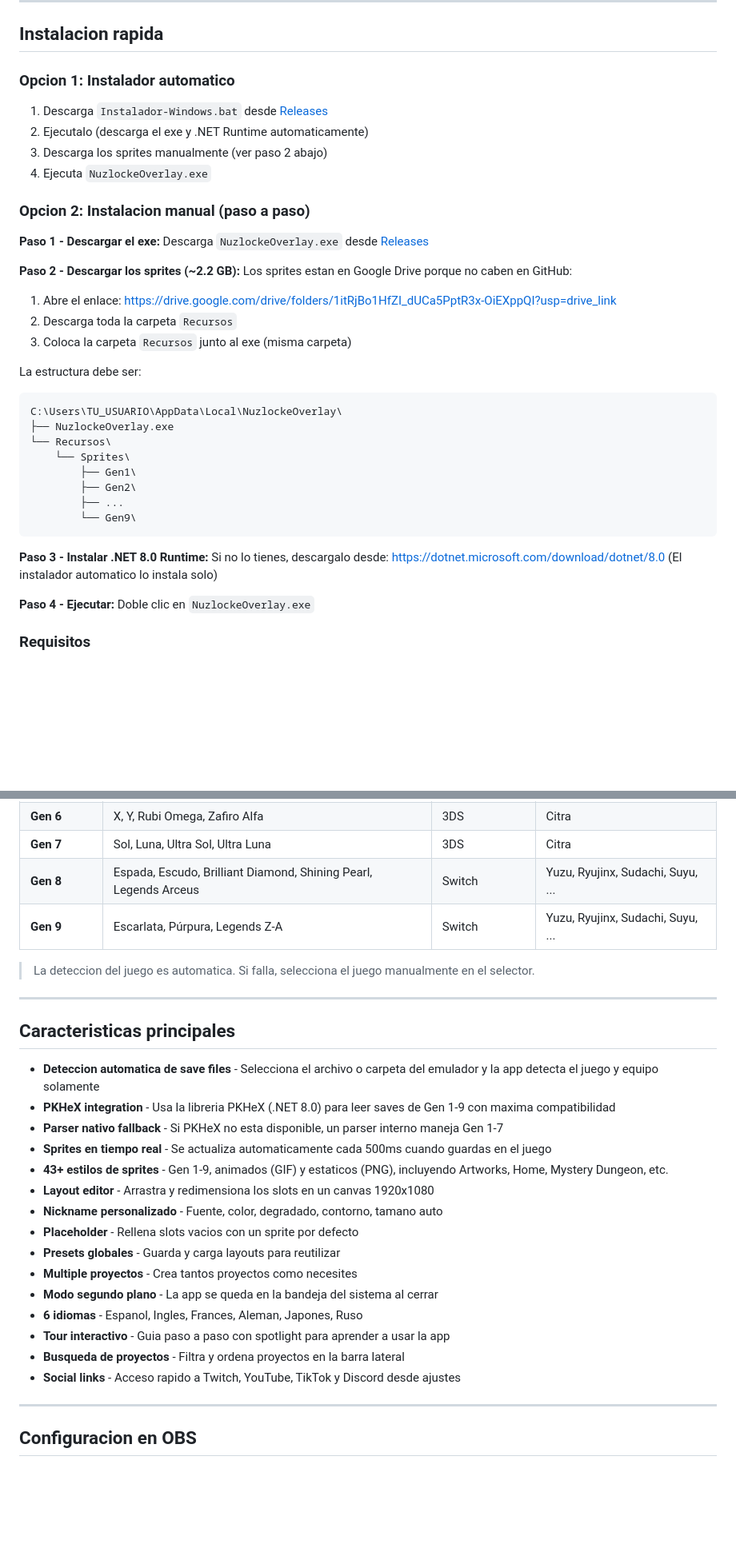
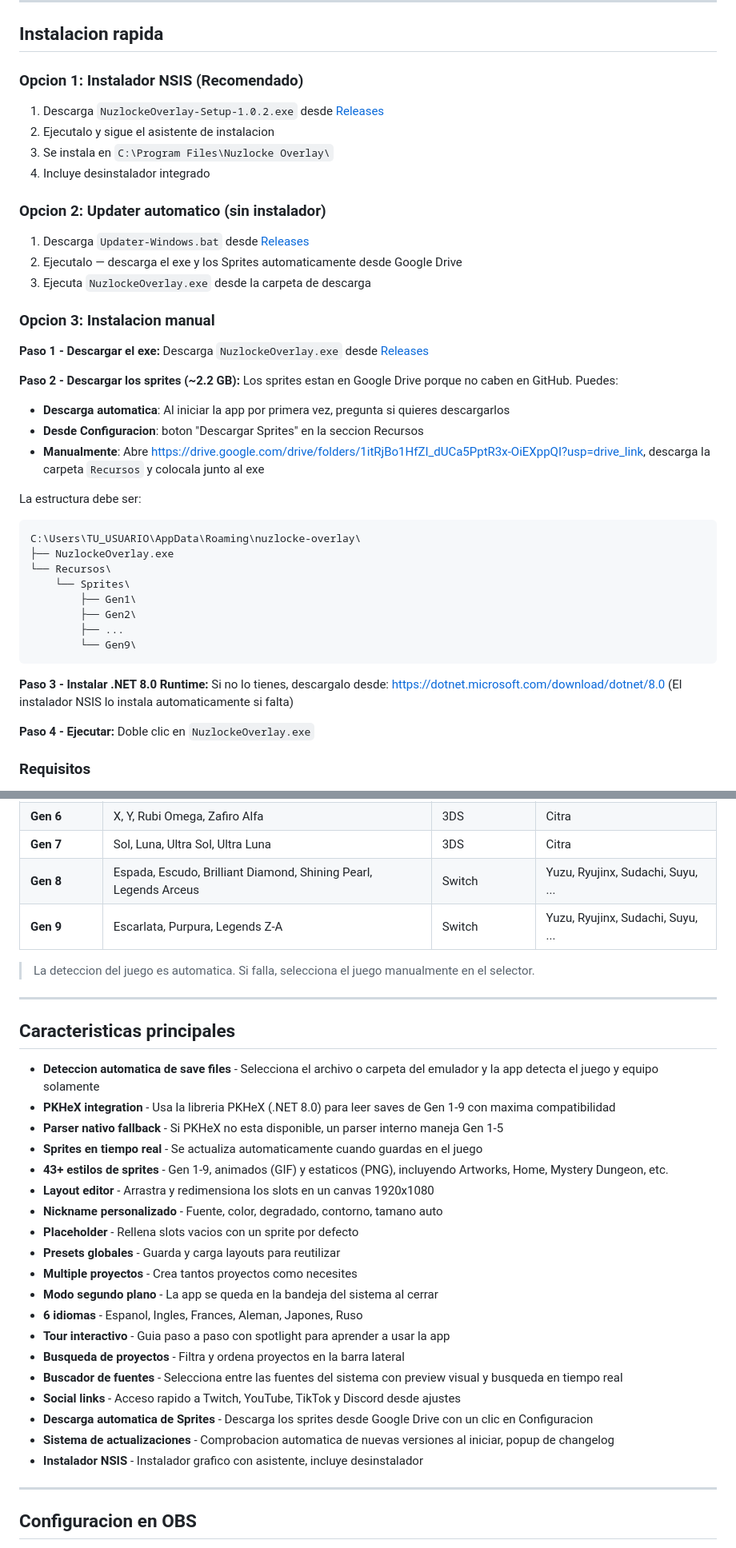
Before and after one commit to pokejgameryt-ship-it/nuzlocke-overlay, a Markdown page: README.md, 2 parts joined by grey strips. Shown at 80% size. GitHub-like rendering; blank space fills up the shorter version.

````diff
--- a/README.md
+++ b/README.md
@@ -34,27 +34,33 @@ Ideal para **streamers de Twitch y YouTube** que hacen runs Nuzlocke y quieren m
 
 ## Instalacion rapida
 
-### Opcion 1: Instalador automatico
+### Opcion 1: Instalador NSIS (Recomendado)
 
-1. Descarga `Instalador-Windows.bat` desde [Releases](https://github.com/pokejgameryt-ship-it/nuzlocke-overlay/releases)
-2. Ejecutalo (descarga el exe y .NET Runtime automaticamente)
-3. Descarga los sprites manualmente (ver paso 2 abajo)
-4. Ejecuta `NuzlockeOverlay.exe`
+1. Descarga `NuzlockeOverlay-Setup-1.0.2.exe` desde [Releases](https://github.com/pokejgameryt-ship-it/nuzlocke-overlay/releases)
+2. Ejecutalo y sigue el asistente de instalacion
+3. Se instala en `C:\Program Files\Nuzlocke Overlay\`
+4. Incluye desinstalador integrado
 
-### Opcion 2: Instalacion manual (paso a paso)
+### Opcion 2: Updater automatico (sin instalador)
+
+1. Descarga `Updater-Windows.bat` desde [Releases](https://github.com/pokejgameryt-ship-it/nuzlocke-overlay/releases)
+2. Ejecutalo — descarga el exe y los Sprites automaticamente desde Google Drive
+3. Ejecuta `NuzlockeOverlay.exe` desde la carpeta de descarga
+
+### Opcion 3: Instalacion manual
 
 **Paso 1 - Descargar el exe:**
 Descarga `NuzlockeOverlay.exe` desde [Releases](https://github.com/pokejgameryt-ship-it/nuzlocke-overlay/releases)
 
 **Paso 2 - Descargar los sprites (~2.2 GB):**
-Los sprites estan en Google Drive porque no caben en GitHub:
-1. Abre el enlace: https://drive.google.com/drive/folders/1itRjBo1HfZI_dUCa5PptR3x-OiEXppQI?usp=drive_link
-2. Descarga toda la carpeta `Recursos`
-3. Coloca la carpeta `Recursos` junto al exe (misma carpeta)
+Los sprites estan en Google Drive porque no caben en GitHub. Puedes:
+- **Descarga automatica**: Al iniciar la app por primera vez, pregunta si quieres descargarlos
+- **Desde Configuracion**: boton "Descargar Sprites" en la seccion Recursos
+- **Manualmente**: Abre https://drive.google.com/drive/folders/1itRjBo1HfZI_dUCa5PptR3x-OiEXppQI?usp=drive_link, descarga la carpeta `Recursos` y colocala junto al exe
 
 La estructura debe ser:
 ```
-C:\Users\TU_USUARIO\AppData\Local\NuzlockeOverlay\
+C:\Users\TU_USUARIO\AppData\Roaming\nuzlocke-overlay\
 ├── NuzlockeOverlay.exe
 └── Recursos\
     └── Sprites\
@@ -66,7 +72,7 @@ C:\Users\TU_USUARIO\AppData\Local\NuzlockeOverlay\
 
 **Paso 3 - Instalar .NET 8.0 Runtime:**
 Si no lo tienes, descargalo desde: https://dotnet.microsoft.com/download/dotnet/8.0
-(El instalador automatico lo instala solo)
+(El instalador NSIS lo instala automaticamente si falta)
 
 **Paso 4 - Ejecutar:**
 Doble clic en `NuzlockeOverlay.exe`
@@ -91,7 +97,7 @@ Doble clic en `NuzlockeOverlay.exe`
 | **Gen 6** | X, Y, Rubi Omega, Zafiro Alfa | 3DS | Citra |
 | **Gen 7** | Sol, Luna, Ultra Sol, Ultra Luna | 3DS | Citra |
 | **Gen 8** | Espada, Escudo, Brilliant Diamond, Shining Pearl, Legends Arceus | Switch | Yuzu, Ryujinx, Sudachi, Suyu, ... |
-| **Gen 9** | Escarlata, Púrpura, Legends Z-A | Switch | Yuzu, Ryujinx, Sudachi, Suyu, ... |
+| **Gen 9** | Escarlata, Purpura, Legends Z-A | Switch | Yuzu, Ryujinx, Sudachi, Suyu, ... |
 
 > La deteccion del juego es automatica. Si falla, selecciona el juego manualmente en el selector.
 
@@ -101,8 +107,8 @@ Doble clic en `NuzlockeOverlay.exe`
 
 - **Deteccion automatica de save files** - Selecciona el archivo o carpeta del emulador y la app detecta el juego y equipo solamente
 - **PKHeX integration** - Usa la libreria PKHeX (.NET 8.0) para leer saves de Gen 1-9 con maxima compatibilidad
-- **Parser nativo fallback** - Si PKHeX no esta disponible, un parser interno maneja Gen 1-7
-- **Sprites en tiempo real** - Se actualiza automaticamente cada 500ms cuando guardas en el juego
+- **Parser nativo fallback** - Si PKHeX no esta disponible, un parser interno maneja Gen 1-5
+- **Sprites en tiempo real** - Se actualiza automaticamente cuando guardas en el juego
 - **43+ estilos de sprites** - Gen 1-9, animados (GIF) y estaticos (PNG), incluyendo Artworks, Home, Mystery Dungeon, etc.
 - **Layout editor** - Arrastra y redimensiona los slots en un canvas 1920x1080
 - **Nickname personalizado** - Fuente, color, degradado, contorno, tamano auto
@@ -113,7 +119,11 @@ Doble clic en `NuzlockeOverlay.exe`
 - **6 idiomas** - Espanol, Ingles, Frances, Aleman, Japones, Ruso
 - **Tour interactivo** - Guia paso a paso con spotlight para aprender a usar la app
 - **Busqueda de proyectos** - Filtra y ordena proyectos en la barra lateral
+- **Buscador de fuentes** - Selecciona entre las fuentes del sistema con preview visual y busqueda en tiempo real
 - **Social links** - Acceso rapido a Twitch, YouTube, TikTok y Discord desde ajustes
+- **Descarga automatica de Sprites** - Descarga los sprites desde Google Drive con un clic en Configuracion
+- **Sistema de actualizaciones** - Comprobacion automatica de nuevas versiones al iniciar, popup de changelog
+- **Instalador NSIS** - Instalador grafico con asistente, incluye desinstalador
 
 ---
 
````
Also changed, not shown: other parts of README.md (+71 -50 lines).
